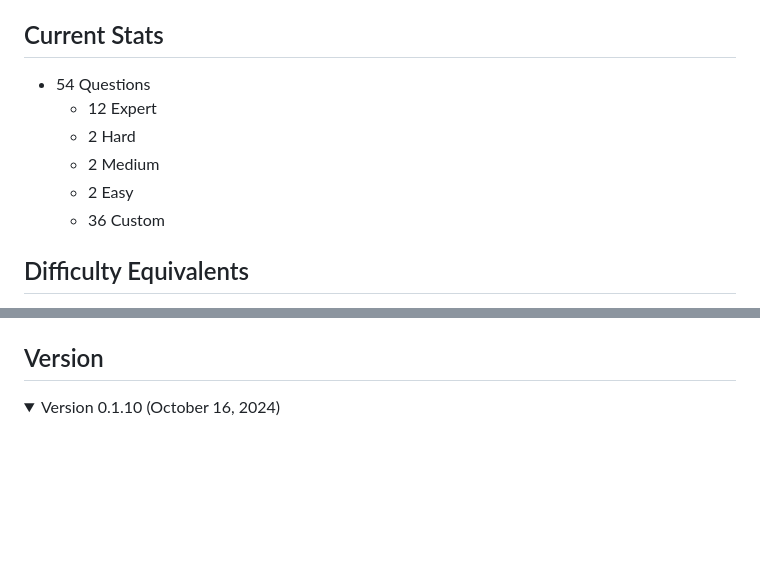
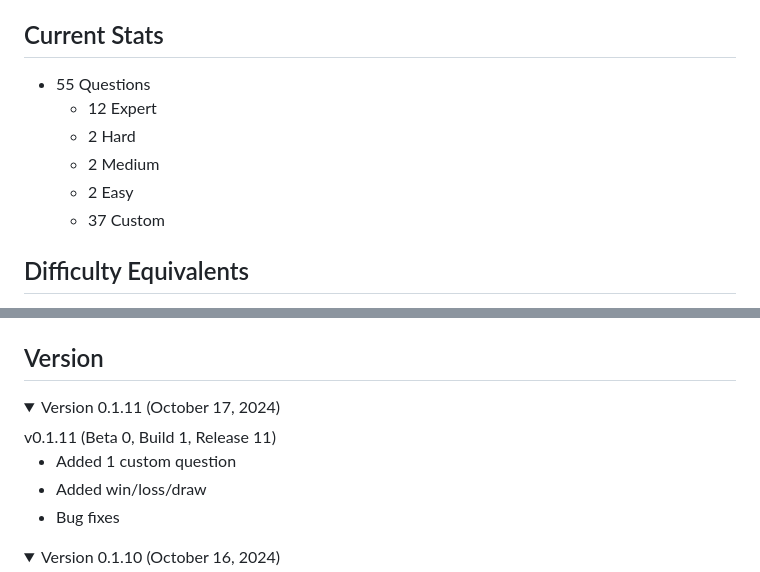
Before and after one commit to YutongHanOfficial/Quiz-Bowl, a Markdown page: README.md, 2 parts joined by grey strips. Drawn GitHub-style; folded sections open; blank space fills up the shorter version.

Commit message:
Update stats

```diff
--- a/README.md
+++ b/README.md
@@ -4,12 +4,12 @@ A website dedicated to helping **you** get better at Quiz Bowl.
 **⚠️Notice:** This website is currently in testing; all features including questions and design are subject to change at any time without prior notice.
 
 ## Current Stats
-* 54 Questions
+* 55 Questions
   * 12 Expert
   * 2 Hard
   * 2 Medium
   * 2 Easy
-  * 36 Custom
+  * 37 Custom
 
 ## Difficulty Equivalents
 * Easy - Middle School
@@ -30,6 +30,15 @@ A website dedicated to helping **you** get better at Quiz Bowl.
 * [CARD_0001-0002]: <kbd>[CARD I Packet 1](https://files.quizbowlpackets.com/3064/Packet%201.docx)</kbd>
 
 ## Version
+<!-- v0.1.11 -->
+<details>
+<summary>Version 0.1.11 (October 17, 2024)</summary>
+v0.1.11 (Beta 0, Build 1, Release 11)
+
+* Added 1 custom question
+* Added win/loss/draw
+* Bug fixes
+</details>
 <!-- v0.1.10 -->
 <details>
 <summary>Version 0.1.10 (October 16, 2024)</summary>
```
